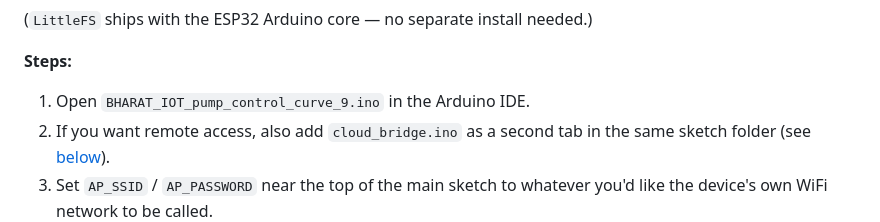
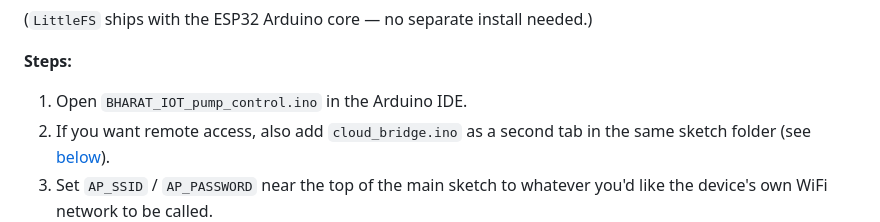
Before and after one commit to SouravPoudyal/tank-automation, a Markdown page: README.md, the part around the change. Rendered like a GitHub page.

```diff
--- a/README.md
+++ b/README.md
@@ -159,7 +159,7 @@ water pump:
 
 **Steps:**
 
-1. Open `BHARAT_IOT_pump_control_curve_9.ino` in the Arduino IDE.
+1. Open `BHARAT_IOT_pump_control.ino` in the Arduino IDE.
 2. If you want remote access, also add `cloud_bridge.ino` as a second tab in the
    same sketch folder (see [below](#2-optional-remote-access-via-cloud-bridge)).
 3. Set `AP_SSID` / `AP_PASSWORD` near the top of the main sketch to whatever
```
